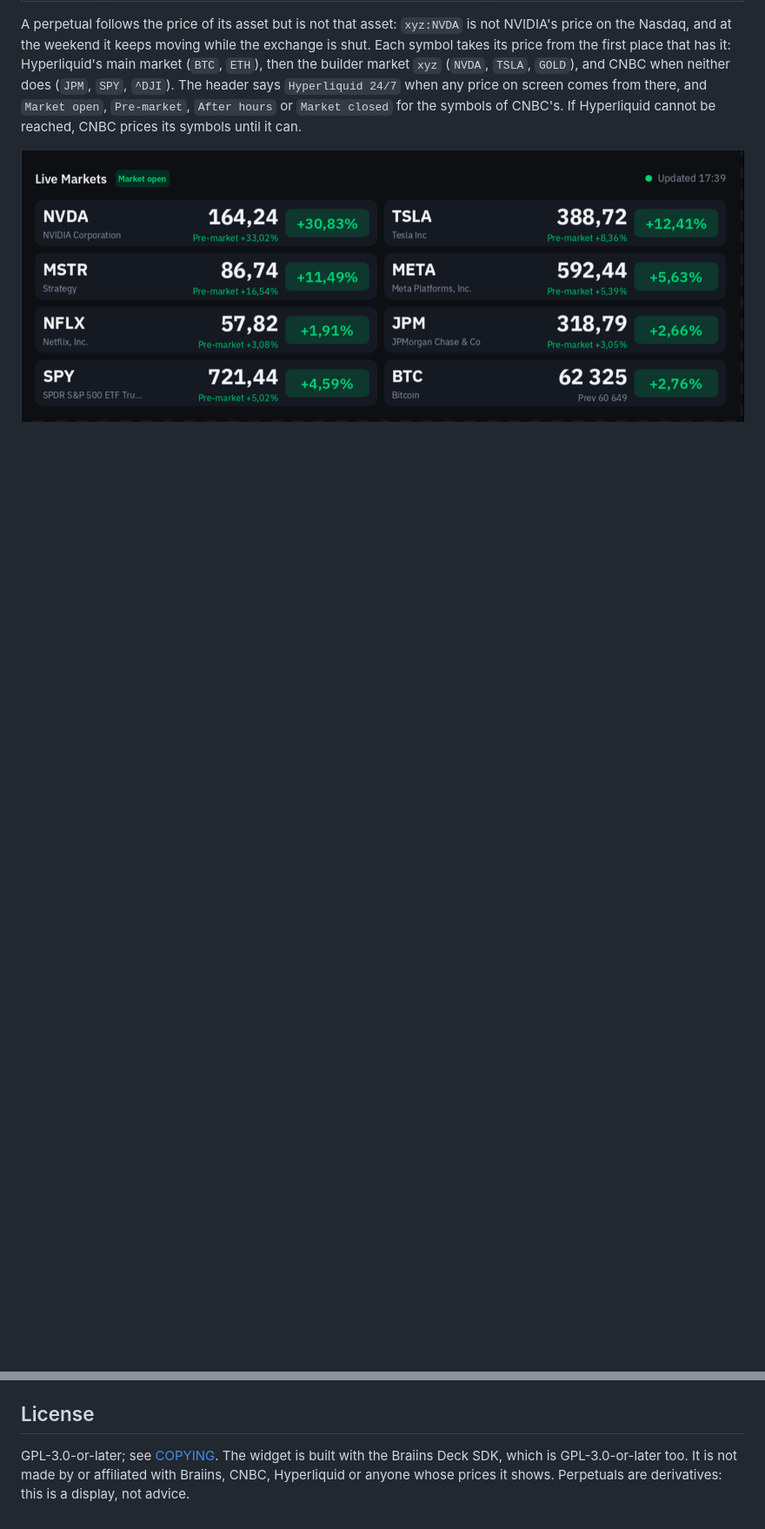
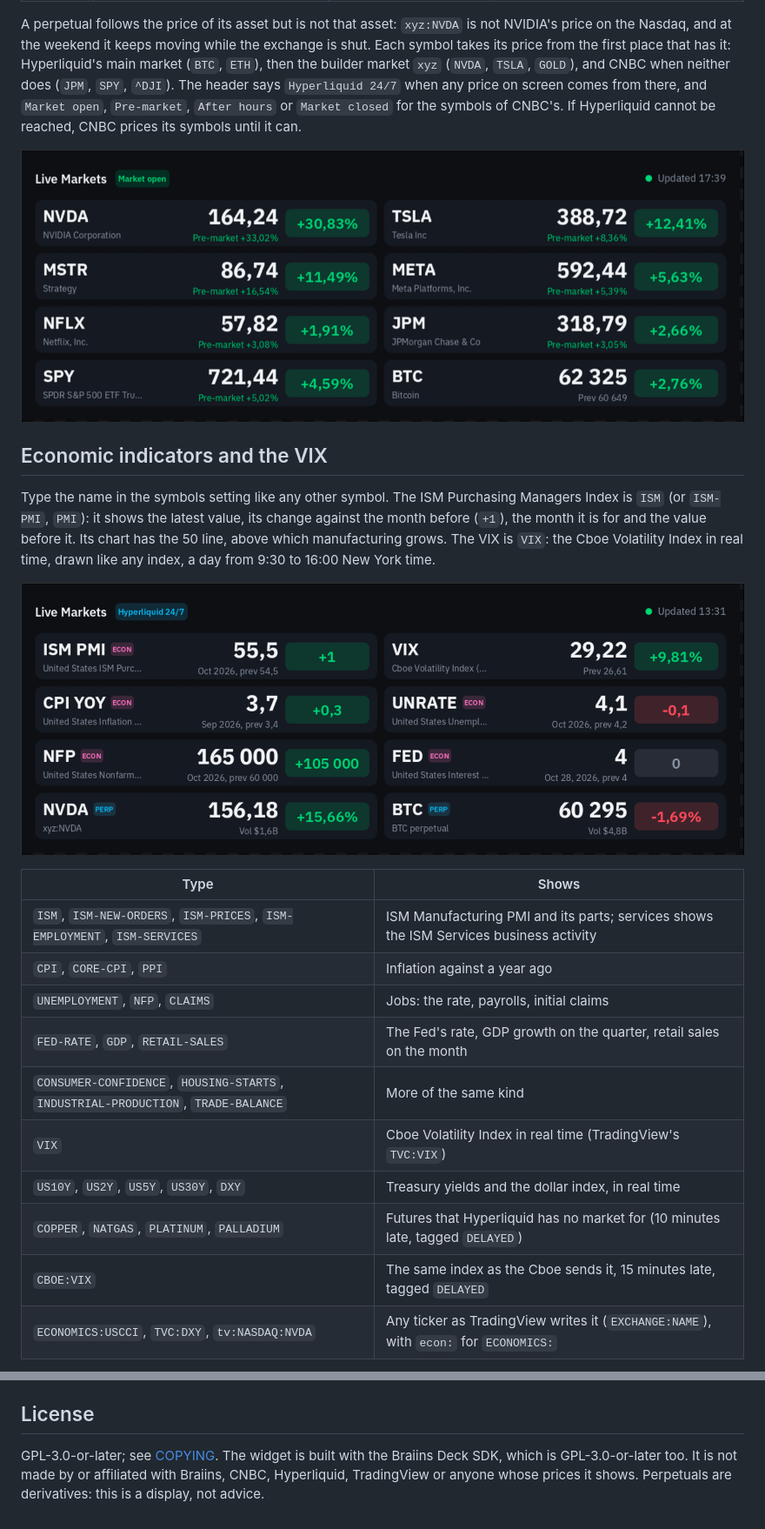
Before and after one commit to elliotalderson95/braiins-deck-markets, a Markdown page: README.md, 2 parts joined by grey strips. Shown at 87% size. GitHub-like rendering; pictures changed too: docs/indicators.png (added); blank space fills up the shorter version.

```diff
--- a/README.md
+++ b/README.md
@@ -27,3 +28,26 @@ from the first place that has it: Hyperliquid's main market (`BTC`, `ETH`), then
 prices its symbols until it can.
 
 ![Live Markets in regular hours, with CNBC prices: the day's move, and how the stock traded before the open](docs/live.png)
+
+## Economic indicators and the VIX
+
+Type the name in the symbols setting like any other symbol. The ISM Purchasing Managers Index is `ISM` (or
+`ISM-PMI`, `PMI`): it shows the latest value, its change against the month before (`+1`), the month it is for
+and the value before it. Its chart has the 50 line, above which manufacturing grows. The VIX is `VIX`: the
+Cboe Volatility Index in real time, drawn like any index, a day from 9:30 to 16:00 New York time.
+
+![Indicators and the VIX in the list, with the change of each against its last release](docs/indicators.png)
+
+| Type | Shows |
+| --- | --- |
+| `ISM`, `ISM-NEW-ORDERS`, `ISM-PRICES`, `ISM-EMPLOYMENT`, `ISM-SERVICES` | ISM Manufacturing PMI and its parts; services shows the ISM Services business activity |
+| `CPI`, `CORE-CPI`, `PPI` | Inflation against a year ago |
+| `UNEMPLOYMENT`, `NFP`, `CLAIMS` | Jobs: the rate, payrolls, initial claims |
+| `FED-RATE`, `GDP`, `RETAIL-SALES` | The Fed's rate, GDP growth on the quarter, retail sales on the month |
+| `CONSUMER-CONFIDENCE`, `HOUSING-STARTS`, `INDUSTRIAL-PRODUCTION`, `TRADE-BALANCE` | More of the same kind |
+| `VIX` | Cboe Volatility Index in real time (TradingView's `TVC:VIX`) |
+| `US10Y`, `US2Y`, `US5Y`, `US30Y`, `DXY` | Treasury yields and the dollar index, in real time |
+| `COPPER`, `NATGAS`, `PLATINUM`, `PALLADIUM` | Futures that Hyperliquid has no market for (10 minutes late, tagged `DELAYED`) |
+| `CBOE:VIX` | The same index as the Cboe sends it, 15 minutes late, tagged `DELAYED` |
+| `ECONOMICS:USCCI`, `TVC:DXY`, `tv:NASDAQ:NVDA` | Any ticker as TradingView writes it (`EXCHANGE:NAME`), with `econ:` for `ECONOMICS:` |
+
@@ -192,5 +227,5 @@ tools/shot.sh livechart:1D /tmp/c.png     # the real markets, with the first sym
 ## License
 
 GPL-3.0-or-later; see [COPYING](COPYING). The widget is built with the Braiins Deck SDK, which is
-GPL-3.0-or-later too. It is not made by or affiliated with Braiins, CNBC, Hyperliquid or anyone whose
-prices it shows. Perpetuals are derivatives: this is a display, not advice.
+GPL-3.0-or-later too. It is not made by or affiliated with Braiins, CNBC, Hyperliquid, TradingView or anyone
+whose prices it shows. Perpetuals are derivatives: this is a display, not advice.
```
Also changed, not shown: other parts of README.md (+28 -16 lines), docs/ism-chart.png (added), docs/vix-chart.png (added), 13 other files.
